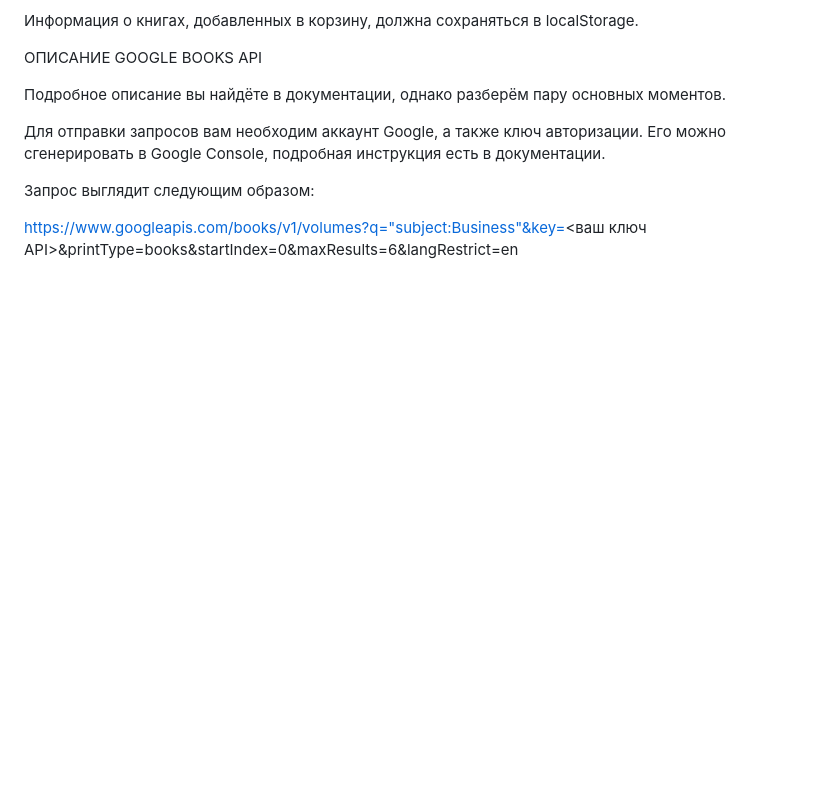
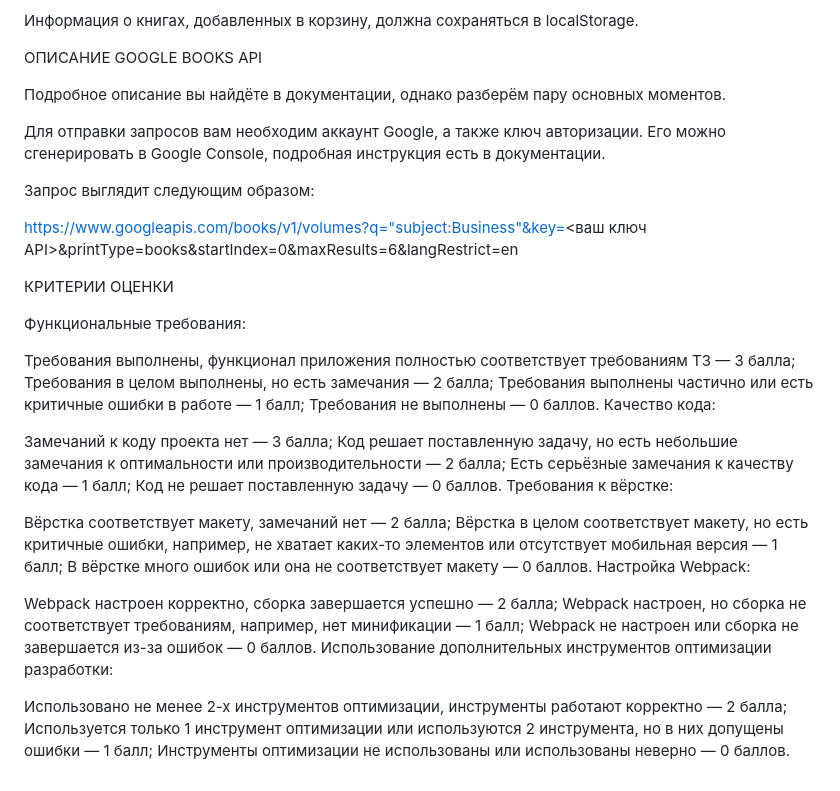
Before and after one commit to Mihan4es/bookShop, a Markdown page: README.md, the part around the change. Drawn GitHub-style; blank space fills up the shorter version.

```diff
--- a/README.md
+++ b/README.md
@@ -78,3 +78,34 @@
 Запрос выглядит следующим образом:
 
 https://www.googleapis.com/books/v1/volumes?q="subject:Business"&key=<ваш ключ API>&printType=books&startIndex=0&maxResults=6&langRestrict=en
+
+
+КРИТЕРИИ ОЦЕНКИ
+
+Функциональные требования:
+
+Требования выполнены, функционал приложения полностью соответствует требованиям ТЗ — 3 балла;
+Требования в целом выполнены, но есть замечания — 2 балла;
+Требования выполнены частично или есть критичные ошибки в работе — 1 балл;
+Требования не выполнены — 0 баллов.
+Качество кода:
+
+Замечаний к коду проекта нет — 3 балла;
+Код решает поставленную задачу, но есть небольшие замечания к оптимальности или производительности — 2 балла;
+Есть серьёзные замечания к качеству кода — 1 балл;
+Код не решает поставленную задачу — 0 баллов.
+Требования к вёрстке:
+
+Вёрстка соответствует макету, замечаний нет — 2 балла;
+Вёрстка в целом соответствует макету, но есть критичные ошибки, например, не хватает каких-то элементов или отсутствует мобильная версия — 1 балл;
+В вёрстке много ошибок или она не соответствует макету — 0 баллов.
+Настройка Webpack:
+
+Webpack настроен корректно, сборка завершается успешно — 2 балла;
+Webpack настроен, но сборка не соответствует требованиям, например, нет минификации — 1 балл;
+Webpack не настроен или сборка не завершается из-за ошибок — 0 баллов.
+Использование дополнительных инструментов оптимизации разработки:
+
+Использовано не менее 2-х инструментов оптимизации, инструменты работают корректно — 2 балла;
+Используется только 1 инструмент оптимизации или используются 2 инструмента, но в них допущены ошибки — 1 балл;
+Инструменты оптимизации не использованы или использованы неверно — 0 баллов.
```
